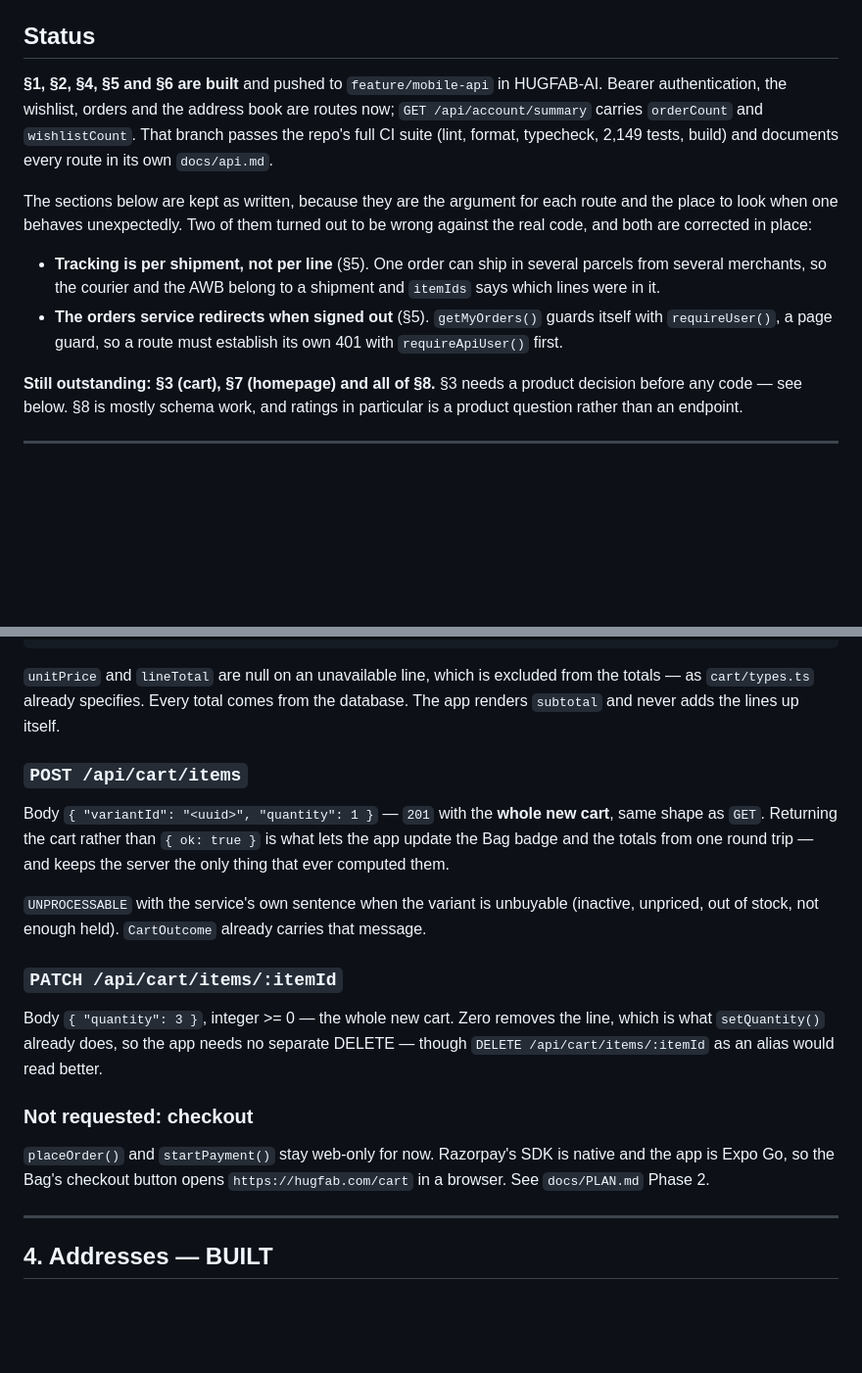
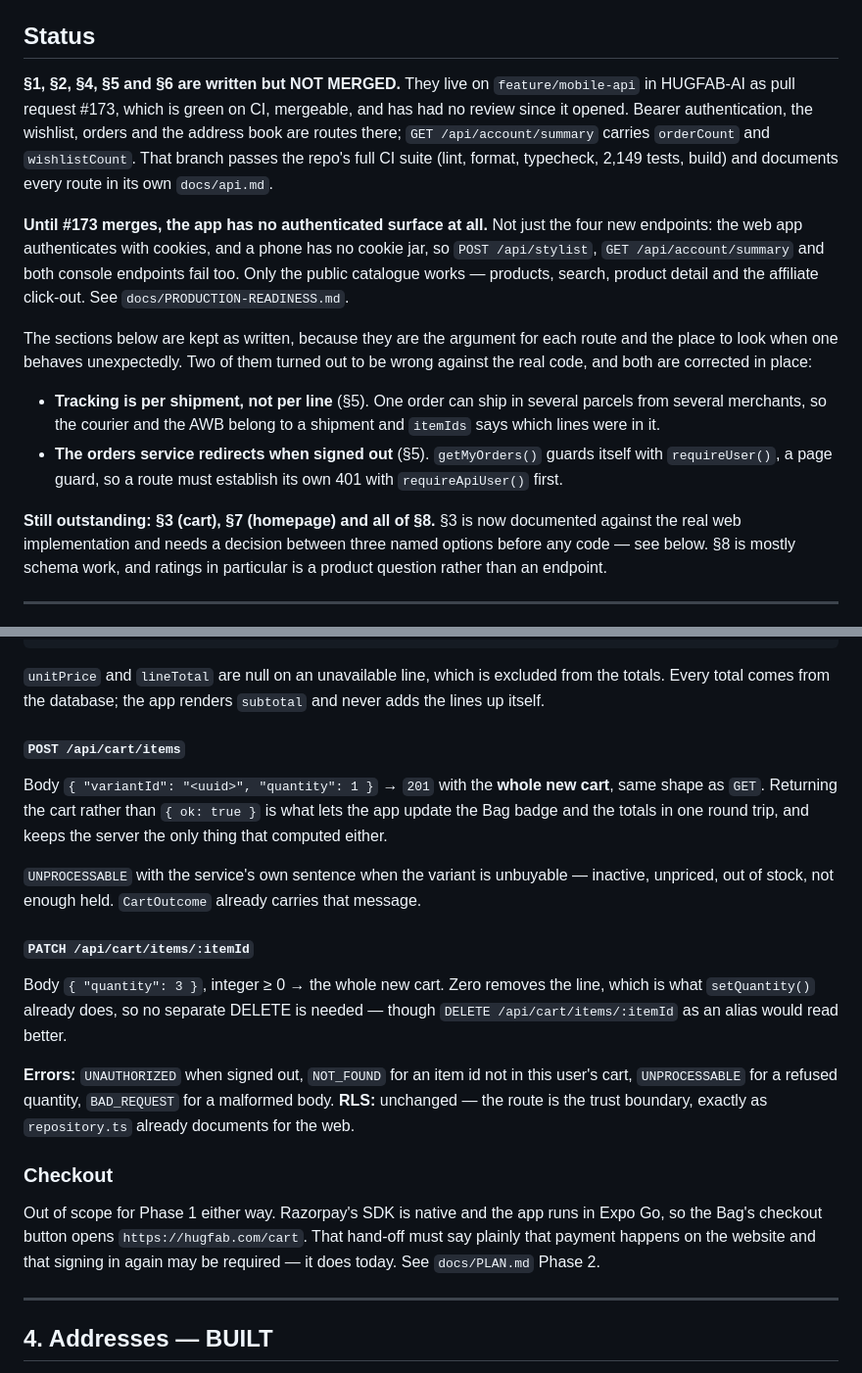
Before and after one commit to rajdrawing-spec/Hugfab-Mobile, a Markdown page: docs/API-GAPS.md, 2 parts joined by grey strips. Shown at 98% size. Rendered like a GitHub page; blank space fills up the shorter version.

````diff
--- a/docs/API-GAPS.md
+++ b/docs/API-GAPS.md
@@ -4,11 +4,19 @@ What the mobile app needs from `rajdrawing-spec/HUGFAB-AI` and does not have.
 
 ## Status
 
-**§1, §2, §4, §5 and §6 are built** and pushed to `feature/mobile-api` in
-HUGFAB-AI. Bearer authentication, the wishlist, orders and the address book are
-routes now; `GET /api/account/summary` carries `orderCount` and `wishlistCount`.
-That branch passes the repo's full CI suite (lint, format, typecheck, 2,149
-tests, build) and documents every route in its own `docs/api.md`.
+**§1, §2, §4, §5 and §6 are written but NOT MERGED.** They live on
+`feature/mobile-api` in HUGFAB-AI as pull request #173, which is green on CI,
+mergeable, and has had no review since it opened. Bearer authentication, the
+wishlist, orders and the address book are routes there; `GET /api/account/summary`
+carries `orderCount` and `wishlistCount`. That branch passes the repo's full CI
+suite (lint, format, typecheck, 2,149 tests, build) and documents every route in
+its own `docs/api.md`.
+
+**Until #173 merges, the app has no authenticated surface at all.** Not just the
+four new endpoints: the web app authenticates with cookies, and a phone has no
+cookie jar, so `POST /api/stylist`, `GET /api/account/summary` and both console
+endpoints fail too. Only the public catalogue works — products, search, product
+detail and the affiliate click-out. See `docs/PRODUCTION-READINESS.md`.
 
 The sections below are kept as written, because they are the argument for each
 route and the place to look when one behaves unexpectedly. Two of them turned out
@@ -21,9 +29,10 @@ to be wrong against the real code, and both are corrected in place:
   itself with `requireUser()`, a page guard, so a route must establish its own
   401 with `requireApiUser()` first.
 
-**Still outstanding: §3 (cart), §7 (homepage) and all of §8.** §3 needs a product
-decision before any code — see below. §8 is mostly schema work, and ratings in
-particular is a product question rather than an endpoint.
+**Still outstanding: §3 (cart), §7 (homepage) and all of §8.** §3 is now
+documented against the real web implementation and needs a decision between three
+named options before any code — see below. §8 is mostly schema work, and ratings
+in particular is a product question rather than an endpoint.
 
 ---
 
@@ -176,32 +240,38 @@ implementation detail.** The app currently requires sign-in for the Bag.
 } }
 ```
 
-`unitPrice` and `lineTotal` are null on an unavailable line, which is excluded from
-the totals — as `cart/types.ts` already specifies. Every total comes from the
-database. The app renders `subtotal` and never adds the lines up itself.
+`unitPrice` and `lineTotal` are null on an unavailable line, which is excluded
+from the totals. Every total comes from the database; the app renders `subtotal`
+and never adds the lines up itself.
 
-### `POST /api/cart/items`
+#### `POST /api/cart/items`
 
-Body `{ "variantId": "<uuid>", "quantity": 1 }` — `201` with the **whole new cart**,
-same shape as `GET`. Returning the cart rather than `{ ok: true }` is what lets the
-app update the Bag badge and the totals from one round trip — and keeps the server
-the only thing that ever computed them.
+Body `{ "variantId": "<uuid>", "quantity": 1 }` → `201` with the **whole new
+cart**, same shape as `GET`. Returning the cart rather than `{ ok: true }` is
+what lets the app update the Bag badge and the totals in one round trip, and
+keeps the server the only thing that computed either.
 
-`UNPROCESSABLE` with the service's own sentence when the variant is unbuyable
-(inactive, unpriced, out of stock, not enough held). `CartOutcome` already carries
+`UNPROCESSABLE` with the service's own sentence when the variant is unbuyable —
+inactive, unpriced, out of stock, not enough held. `CartOutcome` already carries
 that message.
 
-### `PATCH /api/cart/items/:itemId`
+#### `PATCH /api/cart/items/:itemId`
 
-Body `{ "quantity": 3 }`, integer >= 0 — the whole new cart. Zero removes the line,
-which is what `setQuantity()` already does, so the app needs no separate DELETE —
-though `DELETE /api/cart/items/:itemId` as an alias would read better.
+Body `{ "quantity": 3 }`, integer ≥ 0 → the whole new cart. Zero removes the
+line, which is what `setQuantity()` already does, so no separate DELETE is
+needed — though `DELETE /api/cart/items/:itemId` as an alias would read better.
 
-### Not requested: checkout
+**Errors:** `UNAUTHORIZED` when signed out, `NOT_FOUND` for an item id not in
+this user's cart, `UNPROCESSABLE` for a refused quantity, `BAD_REQUEST` for a
+malformed body. **RLS:** unchanged — the route is the trust boundary, exactly as
+`repository.ts` already documents for the web.
 
-`placeOrder()` and `startPayment()` stay web-only for now. Razorpay's SDK is
-native and the app is Expo Go, so the Bag's checkout button opens
-`https://hugfab.com/cart` in a browser. See `docs/PLAN.md` Phase 2.
+### Checkout
+
+Out of scope for Phase 1 either way. Razorpay's SDK is native and the app runs
+in Expo Go, so the Bag's checkout button opens `https://hugfab.com/cart`. That
+hand-off must say plainly that payment happens on the website and that signing in
+again may be required — it does today. See `docs/PLAN.md` Phase 2.
 
 ---
 
````
Also changed, not shown: other parts of docs/API-GAPS.md (+68 -13 lines), docs/PRODUCTION-READINESS.md (added, +191 -0 lines).
